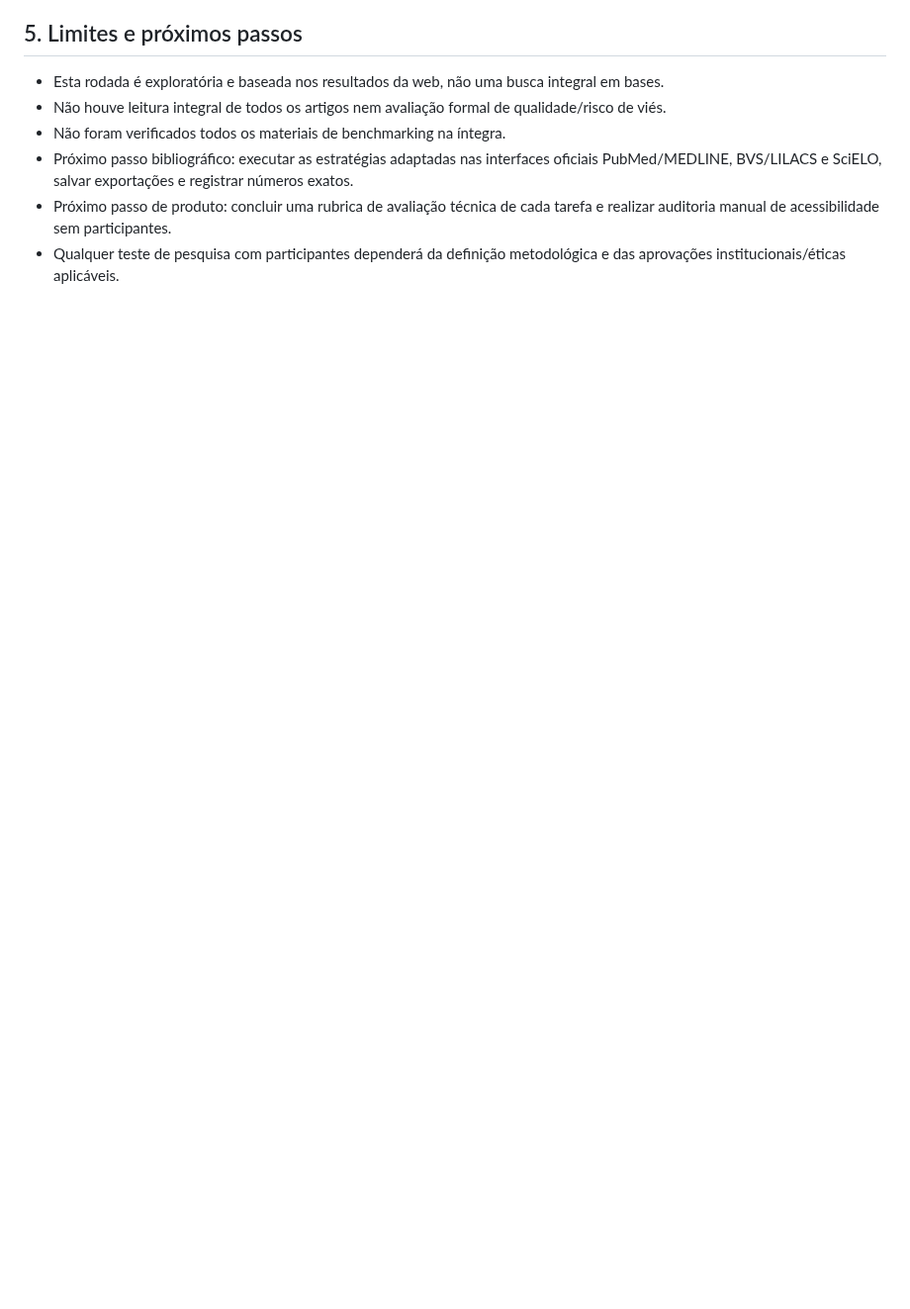
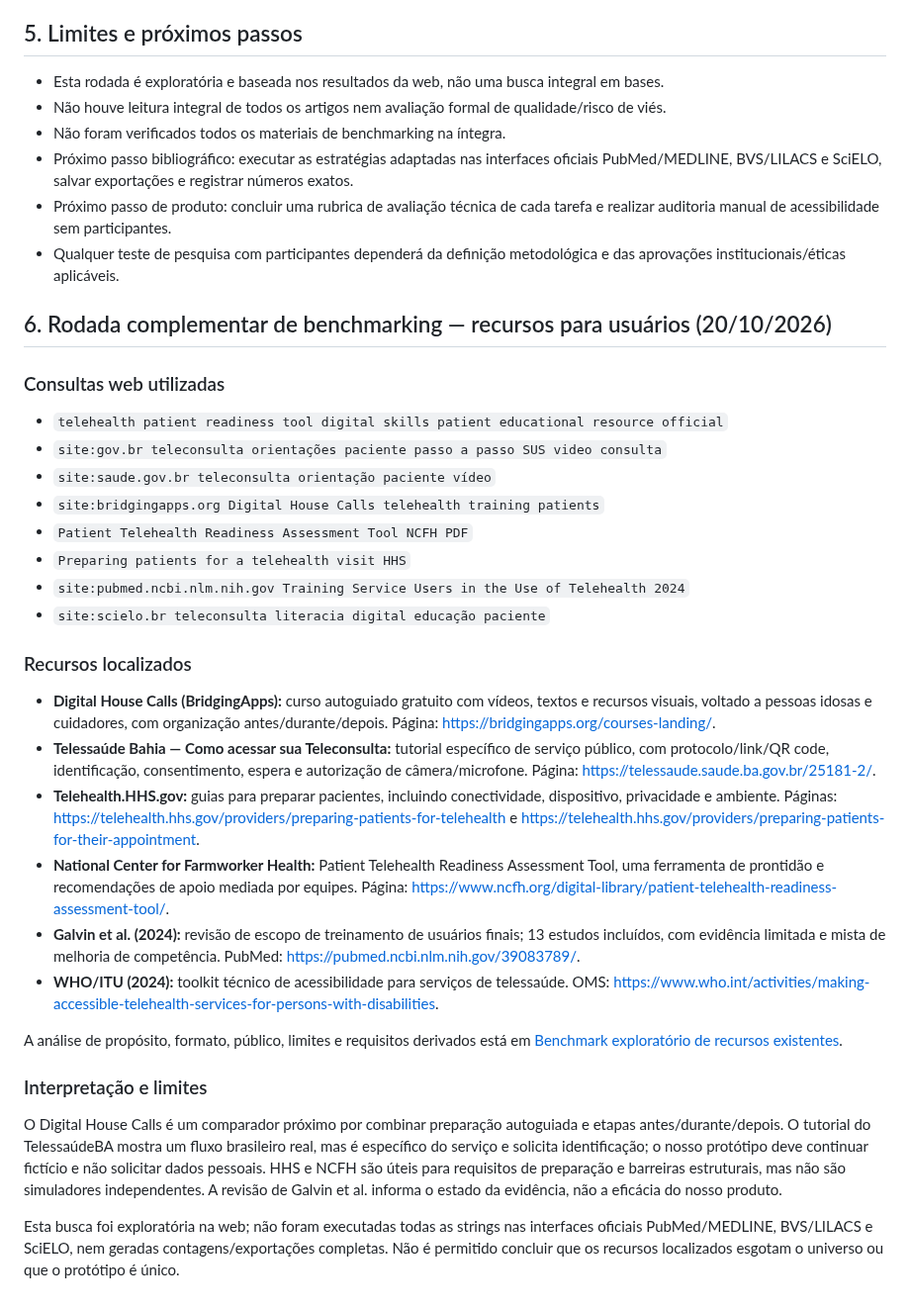
Before and after one commit to pablopcdossantos2-sys/repositorio-repo, a Markdown page: docs/registro-busca-exploratoria-2026-10-20.md, the part around the change. Shown at 99% size. GitHub-like rendering; blank space fills up the shorter version.

Commit message:
Registra consultas e achados do benchmark exploratório

```diff
--- a/docs/registro-busca-exploratoria-2026-10-20.md
+++ b/docs/registro-busca-exploratoria-2026-10-20.md
@@ -82,3 +82,34 @@ O artigo orienta a preparação de pacientes padronizados para atividades de sim
 - Próximo passo bibliográfico: executar as estratégias adaptadas nas interfaces oficiais PubMed/MEDLINE, BVS/LILACS e SciELO, salvar exportações e registrar números exatos.
 - Próximo passo de produto: concluir uma rubrica de avaliação técnica de cada tarefa e realizar auditoria manual de acessibilidade sem participantes.
 - Qualquer teste de pesquisa com participantes dependerá da definição metodológica e das aprovações institucionais/éticas aplicáveis.
+
+
+## 6. Rodada complementar de benchmarking — recursos para usuários (20/10/2026)
+
+### Consultas web utilizadas
+
+- `telehealth patient readiness tool digital skills patient educational resource official`
+- `site:gov.br teleconsulta orientações paciente passo a passo SUS video consulta`
+- `site:saude.gov.br teleconsulta orientação paciente vídeo`
+- `site:bridgingapps.org Digital House Calls telehealth training patients`
+- `Patient Telehealth Readiness Assessment Tool NCFH PDF`
+- `Preparing patients for a telehealth visit HHS`
+- `site:pubmed.ncbi.nlm.nih.gov Training Service Users in the Use of Telehealth 2024`
+- `site:scielo.br teleconsulta literacia digital educação paciente`
+
+### Recursos localizados
+
+- **Digital House Calls (BridgingApps):** curso autoguiado gratuito com vídeos, textos e recursos visuais, voltado a pessoas idosas e cuidadores, com organização antes/durante/depois. Página: https://bridgingapps.org/courses-landing/.
+- **Telessaúde Bahia — Como acessar sua Teleconsulta:** tutorial específico de serviço público, com protocolo/link/QR code, identificação, consentimento, espera e autorização de câmera/microfone. Página: https://telessaude.saude.ba.gov.br/25181-2/.
+- **Telehealth.HHS.gov:** guias para preparar pacientes, incluindo conectividade, dispositivo, privacidade e ambiente. Páginas: https://telehealth.hhs.gov/providers/preparing-patients-for-telehealth e https://telehealth.hhs.gov/providers/preparing-patients-for-their-appointment.
+- **National Center for Farmworker Health:** Patient Telehealth Readiness Assessment Tool, uma ferramenta de prontidão e recomendações de apoio mediada por equipes. Página: https://www.ncfh.org/digital-library/patient-telehealth-readiness-assessment-tool/.
+- **Galvin et al. (2024):** revisão de escopo de treinamento de usuários finais; 13 estudos incluídos, com evidência limitada e mista de melhoria de competência. PubMed: https://pubmed.ncbi.nlm.nih.gov/39083789/.
+- **WHO/ITU (2024):** toolkit técnico de acessibilidade para serviços de telessaúde. OMS: https://www.who.int/activities/making-accessible-telehealth-services-for-persons-with-disabilities.
+
+A análise de propósito, formato, público, limites e requisitos derivados está em [Benchmark exploratório de recursos existentes](benchmark-recursos-existentes.md).
+
+### Interpretação e limites
+
+O Digital House Calls é um comparador próximo por combinar preparação autoguiada e etapas antes/durante/depois. O tutorial do TelessaúdeBA mostra um fluxo brasileiro real, mas é específico do serviço e solicita identificação; o nosso protótipo deve continuar fictício e não solicitar dados pessoais. HHS e NCFH são úteis para requisitos de preparação e barreiras estruturais, mas não são simuladores independentes. A revisão de Galvin et al. informa o estado da evidência, não a eficácia do nosso produto.
+
+Esta busca foi exploratória na web; não foram executadas todas as strings nas interfaces oficiais PubMed/MEDLINE, BVS/LILACS e SciELO, nem geradas contagens/exportações completas. Não é permitido concluir que os recursos localizados esgotam o universo ou que o protótipo é único.
```
